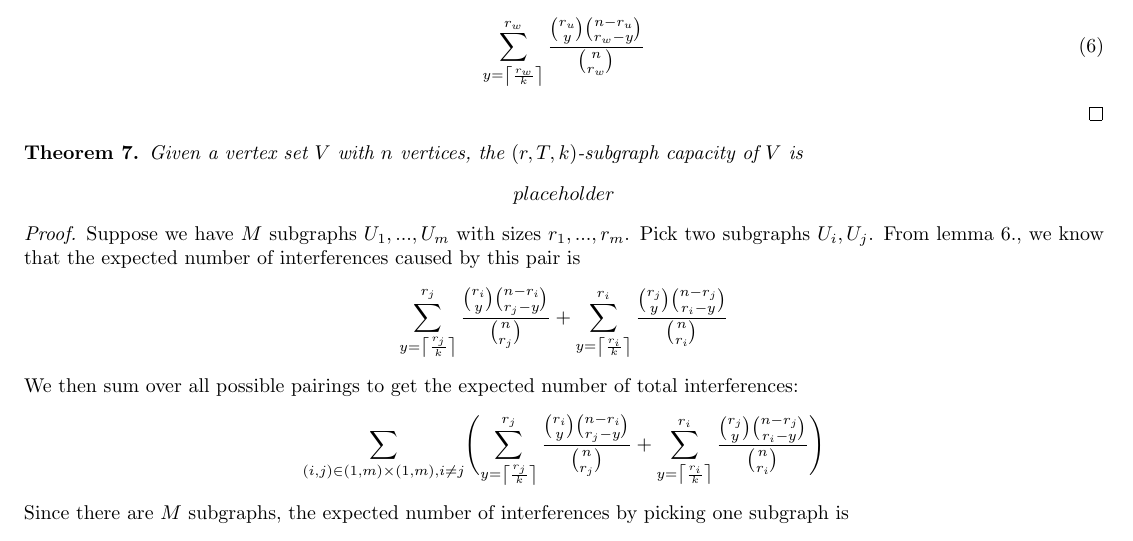
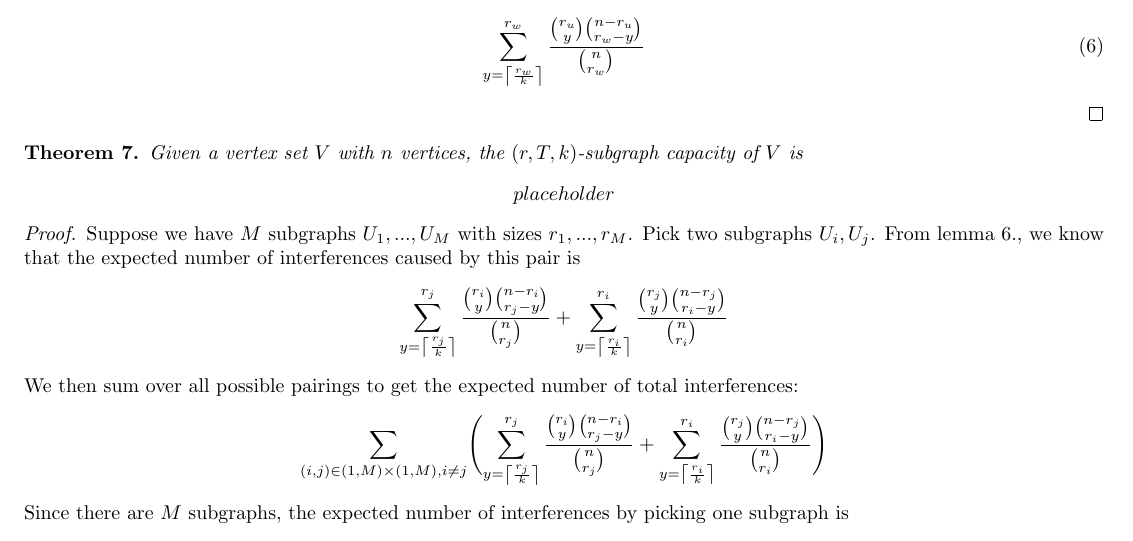
Before and after one commit to chandradeep24/Valiant, a LaTeX document (documents/scratch/draft.tex): part of page 2 of 3, cut so that both start at the same text. Compiled offline with pdfLaTeX.

Commit message:
added expected

```diff
--- a/documents/scratch/draft.tex
+++ b/documents/scratch/draft.tex
@@ -170,13 +170,13 @@ Now we consider the case where the subgraphs might have different sizes but have
 \end{theorem}
 
 \begin{proof}
-    Suppose we have $M$ subgraphs $U_1,...,U_m$ with sizes $r_1,...,r_m$. Pick two subgraphs $U_i,U_j$. From lemma 6., we know that the expected number of interferences caused by this pair is
+    Suppose we have $M$ subgraphs $U_1,...,U_M$ with sizes $r_1,...,r_M$. Pick two subgraphs $U_i,U_j$. From lemma 6., we know that the expected number of interferences caused by this pair is
     $$
     \sum_{y = \left\lceil \frac{r_j}{k} \right\rceil}^{r_j}  \frac{\binom{r_i}{y} \binom{n-r_i}{r_j-y}}{\binom{n}{r_j}} + \sum_{y = \left\lceil \frac{r_i}{k} \right\rceil}^{r_i}  \frac{\binom{r_j}{y} \binom{n-r_j}{r_i-y}}{\binom{n}{r_i}}
     $$
     We then sum over all possible pairings to get the expected number of total interferences:
     $$
-    \sum_{(i,j) \in (1,m)\times(1,m), i \ne j} \Biggl( \sum_{y = \left\lceil \frac{r_j}{k} \right\rceil}^{r_j}  \frac{\binom{r_i}{y} \binom{n-r_i}{r_j-y}}{\binom{n}{r_j}} + \sum_{y = \left\lceil \frac{r_i}{k} \right\rceil}^{r_i}  \frac{\binom{r_j}{y} \binom{n-r_j}{r_i-y}}{\binom{n}{r_i}} \Biggr)
+    \sum_{(i,j) \in (1,M)\times(1,M), i \ne j} \Biggl( \sum_{y = \left\lceil \frac{r_j}{k} \right\rceil}^{r_j}  \frac{\binom{r_i}{y} \binom{n-r_i}{r_j-y}}{\binom{n}{r_j}} + \sum_{y = \left\lceil \frac{r_i}{k} \right\rceil}^{r_i}  \frac{\binom{r_j}{y} \binom{n-r_j}{r_i-y}}{\binom{n}{r_i}} \Biggr)
     $$
     Since there are $M$ subgraphs, the expected number of interferences by picking one subgraph is
     $$
```
Also changed, not shown: documents/scratch/draft.pdf, documents/scratch/draft.tex (2 more changed lines), 2 other files.
